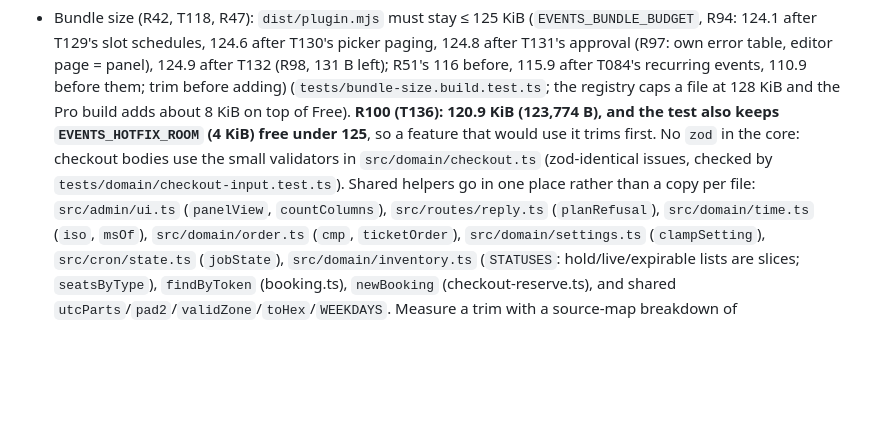
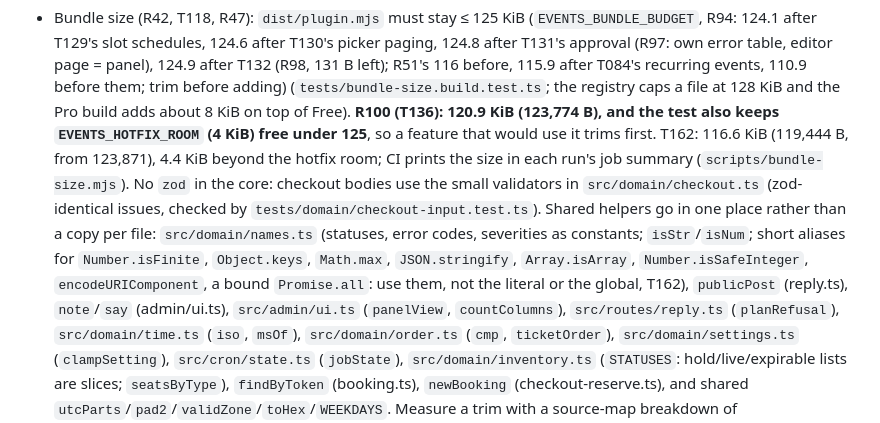
Before and after one commit to semics-uk/emdash-plugins, a Markdown page: packages/events/CONTEXT.md, the part around the change. Drawn GitHub-style; blank space fills up the shorter version.

Commit message:
chore: T162 changeset and CONTEXT size note
Co-Authored-By: Claude Opus 5.5 <noreply@anthropic.com>

```diff
--- a/packages/events/CONTEXT.md
+++ b/packages/events/CONTEXT.md
@@ -295,9 +295,9 @@ reports, MCP) are gated in a Pro build of the same slug (BUILD-PLAN §13). Free
 - Bundle size (R42, T118, R47): `dist/plugin.mjs` must stay ≤ 125 KiB (`EVENTS_BUNDLE_BUDGET`, R94: 124.1 after T129's slot
   schedules, 124.6 after T130's picker paging, 124.8 after T131's approval (R97: own error table, editor page = panel), 124.9 after T132 (R98, 131 B left); R51's 116 before, 115.9 after T084's recurring events, 110.9 before them; trim before adding) (`tests/bundle-size.build.test.ts`; the
   registry caps a file at 128 KiB and the Pro build adds about 8 KiB on top of Free). **R100 (T136): 120.9 KiB (123,774 B),
-  and the test also keeps `EVENTS_HOTFIX_ROOM` (4 KiB) free under 125**, so a feature that would use it trims first. No `zod` in the core:
+  and the test also keeps `EVENTS_HOTFIX_ROOM` (4 KiB) free under 125**, so a feature that would use it trims first. T162: 116.6 KiB (119,444 B, from 123,871), 4.4 KiB beyond the hotfix room; CI prints the size in each run's job summary (`scripts/bundle-size.mjs`). No `zod` in the core:
   checkout bodies use the small validators in `src/domain/checkout.ts` (zod-identical issues, checked by
-  `tests/domain/checkout-input.test.ts`). Shared helpers go in one place rather than a copy per file: `src/admin/ui.ts`
+  `tests/domain/checkout-input.test.ts`). Shared helpers go in one place rather than a copy per file: `src/domain/names.ts` (statuses, error codes, severities as constants; `isStr`/`isNum`; short aliases for `Number.isFinite`, `Object.keys`, `Math.max`, `JSON.stringify`, `Array.isArray`, `Number.isSafeInteger`, `encodeURIComponent`, a bound `Promise.all`: use them, not the literal or the global, T162), `publicPost` (reply.ts), `note`/`say` (admin/ui.ts), `src/admin/ui.ts`
   (`panelView`, `countColumns`), `src/routes/reply.ts` (`planRefusal`), `src/domain/time.ts` (`iso`, `msOf`),
   `src/domain/order.ts` (`cmp`, `ticketOrder`), `src/domain/settings.ts` (`clampSetting`), `src/cron/state.ts` (`jobState`),
   `src/domain/inventory.ts` (`STATUSES`: hold/live/expirable lists are slices; `seatsByType`), `findByToken` (booking.ts),
```
Also changed, not shown: .changeset/t162-events-backend-shrink.md (added, +5 -0 lines).
